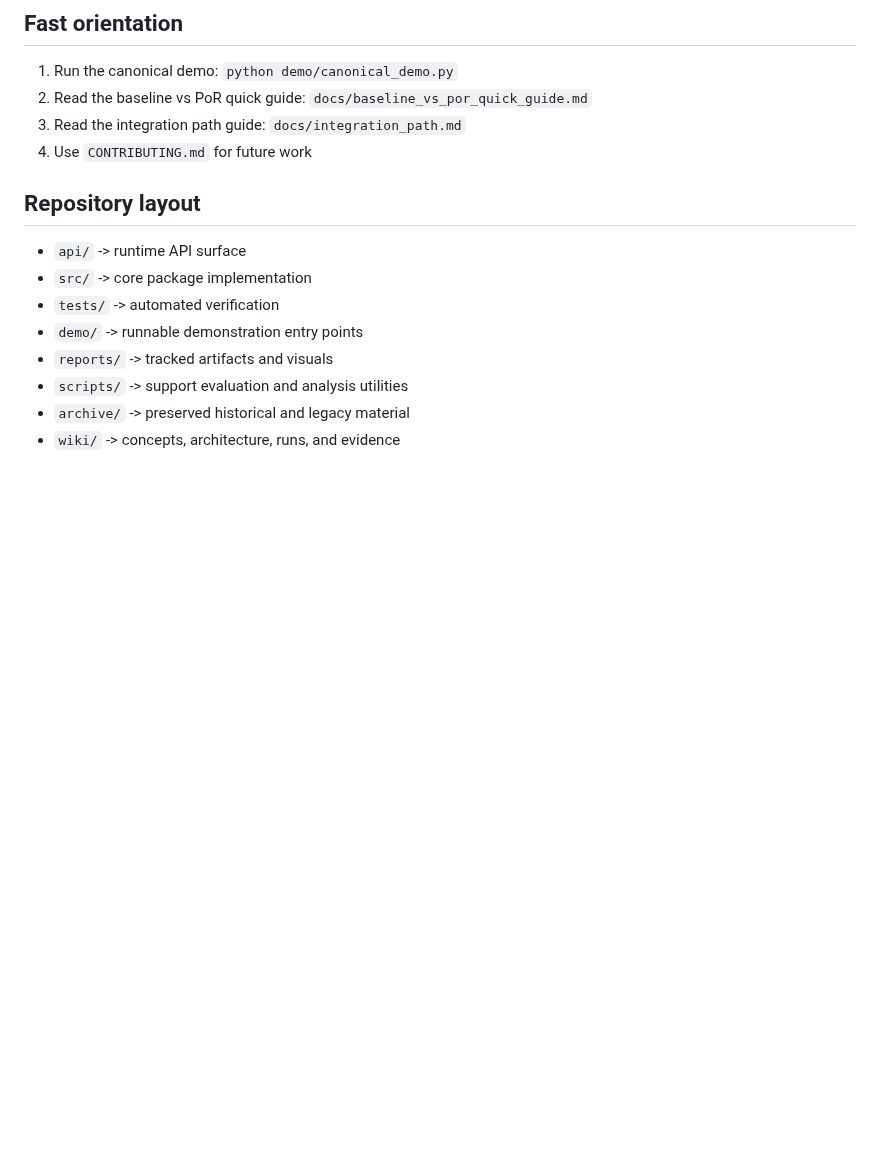
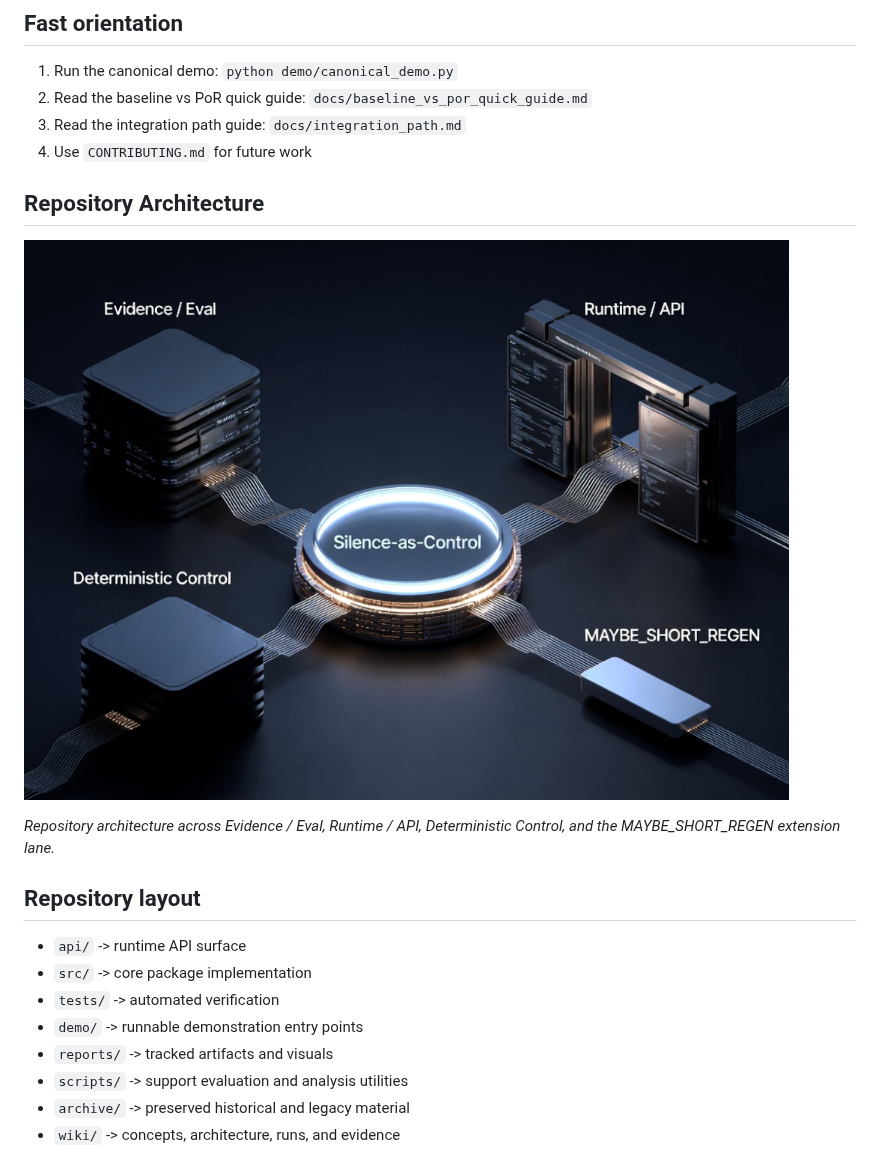
Before and after one commit to SemeAIPletinnya/silence-as-control, a Markdown page: README.md, the part around the change. Rendered like a GitHub page; blank space fills up the shorter version.

Commit message:
Fix README repository architecture image path

```diff
--- a/README.md
+++ b/README.md
@@ -34,6 +34,12 @@ PoR does not improve the model itself. It controls when the model is allowed to
 2. Read the baseline vs PoR quick guide: `docs/baseline_vs_por_quick_guide.md`
 3. Read the integration path guide: `docs/integration_path.md`
 4. Use `CONTRIBUTING.md` for future work
+
+## Repository Architecture
+
+![Repository architecture](repo_architecture_hero.png)
+
+*Repository architecture across Evidence / Eval, Runtime / API, Deterministic Control, and the MAYBE_SHORT_REGEN extension lane.*
 
 ## Repository layout
 
```
